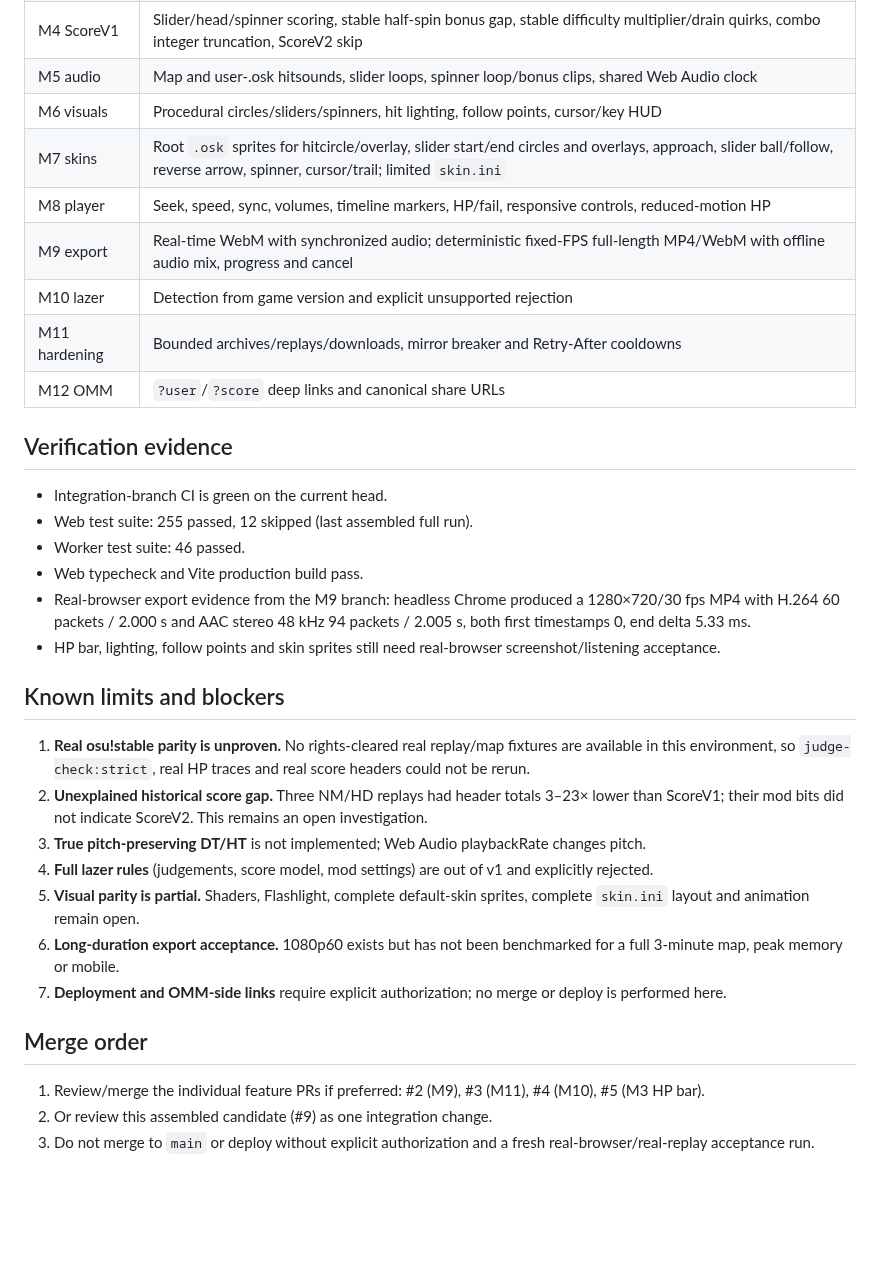
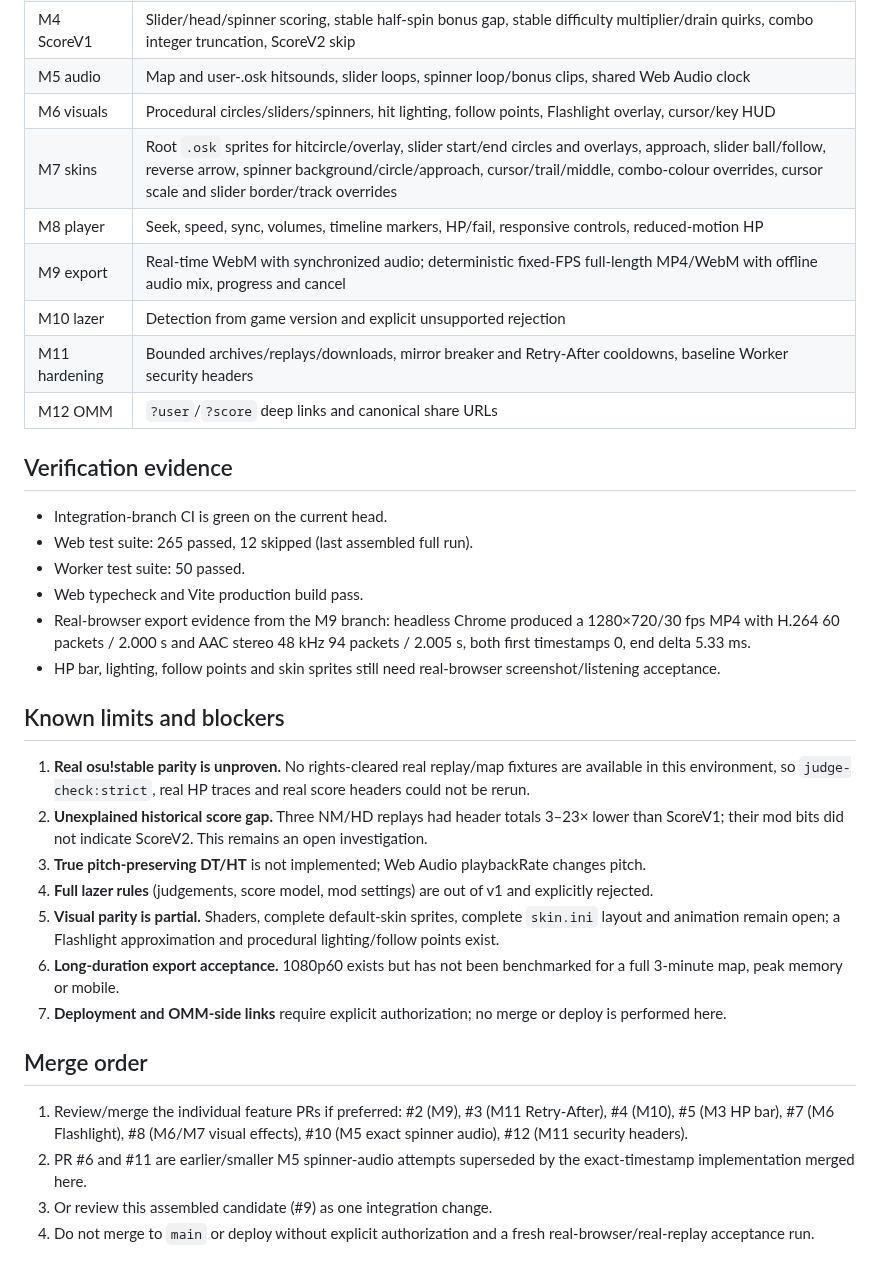
Before and after one commit to jakemcintyre25-stack/OSU-RENDER, a Markdown page: docs/RELEASE-CANDIDATE.md, the part around the change. Rendered like a GitHub page; blank space fills up the shorter version.

Commit message:
docs: refresh release candidate with integrated M5/M6/M7/M11 work

```diff
--- a/docs/RELEASE-CANDIDATE.md
+++ b/docs/RELEASE-CANDIDATE.md
@@ -20,19 +20,19 @@ This is the assembled candidate for the browser osu!standard replay renderer. It
 | M3 HP/fail | Stable simulated drain search, hit/part/combo-end gains, seekable trace, visible HP bar and failure overlay |
 | M4 ScoreV1 | Slider/head/spinner scoring, stable half-spin bonus gap, stable difficulty multiplier/drain quirks, combo integer truncation, ScoreV2 skip |
 | M5 audio | Map and user-.osk hitsounds, slider loops, spinner loop/bonus clips, shared Web Audio clock |
-| M6 visuals | Procedural circles/sliders/spinners, hit lighting, follow points, cursor/key HUD |
-| M7 skins | Root `.osk` sprites for hitcircle/overlay, slider start/end circles and overlays, approach, slider ball/follow, reverse arrow, spinner, cursor/trail; limited `skin.ini` |
+| M6 visuals | Procedural circles/sliders/spinners, hit lighting, follow points, Flashlight overlay, cursor/key HUD |
+| M7 skins | Root `.osk` sprites for hitcircle/overlay, slider start/end circles and overlays, approach, slider ball/follow, reverse arrow, spinner background/circle/approach, cursor/trail/middle, combo-colour overrides, cursor scale and slider border/track overrides |
 | M8 player | Seek, speed, sync, volumes, timeline markers, HP/fail, responsive controls, reduced-motion HP |
 | M9 export | Real-time WebM with synchronized audio; deterministic fixed-FPS full-length MP4/WebM with offline audio mix, progress and cancel |
 | M10 lazer | Detection from game version and explicit unsupported rejection |
-| M11 hardening | Bounded archives/replays/downloads, mirror breaker and Retry-After cooldowns |
+| M11 hardening | Bounded archives/replays/downloads, mirror breaker and Retry-After cooldowns, baseline Worker security headers |
 | M12 OMM | `?user`/`?score` deep links and canonical share URLs |
 
 ## Verification evidence
 
 - Integration-branch CI is green on the current head.
-- Web test suite: 255 passed, 12 skipped (last assembled full run).
-- Worker test suite: 46 passed.
+- Web test suite: 265 passed, 12 skipped (last assembled full run).
+- Worker test suite: 50 passed.
 - Web typecheck and Vite production build pass.
 - Real-browser export evidence from the M9 branch: headless Chrome produced a 1280×720/30 fps MP4 with H.264 60 packets / 2.000 s and AAC stereo 48 kHz 94 packets / 2.005 s, both first timestamps 0, end delta 5.33 ms.
 - HP bar, lighting, follow points and skin sprites still need real-browser screenshot/listening acceptance.
@@ -43,12 +43,13 @@ This is the assembled candidate for the browser osu!standard replay renderer. It
 2. **Unexplained historical score gap.** Three NM/HD replays had header totals 3–23× lower than ScoreV1; their mod bits did not indicate ScoreV2. This remains an open investigation.
 3. **True pitch-preserving DT/HT** is not implemented; Web Audio playbackRate changes pitch.
 4. **Full lazer rules** (judgements, score model, mod settings) are out of v1 and explicitly rejected.
-5. **Visual parity is partial.** Shaders, Flashlight, complete default-skin sprites, complete `skin.ini` layout and animation remain open.
+5. **Visual parity is partial.** Shaders, complete default-skin sprites, complete `skin.ini` layout and animation remain open; a Flashlight approximation and procedural lighting/follow points exist.
 6. **Long-duration export acceptance.** 1080p60 exists but has not been benchmarked for a full 3-minute map, peak memory or mobile.
 7. **Deployment and OMM-side links** require explicit authorization; no merge or deploy is performed here.
 
 ## Merge order
 
-1. Review/merge the individual feature PRs if preferred: #2 (M9), #3 (M11), #4 (M10), #5 (M3 HP bar).
-2. Or review this assembled candidate (#9) as one integration change.
-3. Do not merge to `main` or deploy without explicit authorization and a fresh real-browser/real-replay acceptance run.
+1. Review/merge the individual feature PRs if preferred: #2 (M9), #3 (M11 Retry-After), #4 (M10), #5 (M3 HP bar), #7 (M6 Flashlight), #8 (M6/M7 visual effects), #10 (M5 exact spinner audio), #12 (M11 security headers).
+2. PR #6 and #11 are earlier/smaller M5 spinner-audio attempts superseded by the exact-timestamp implementation merged here.
+3. Or review this assembled candidate (#9) as one integration change.
+4. Do not merge to `main` or deploy without explicit authorization and a fresh real-browser/real-replay acceptance run.
```
